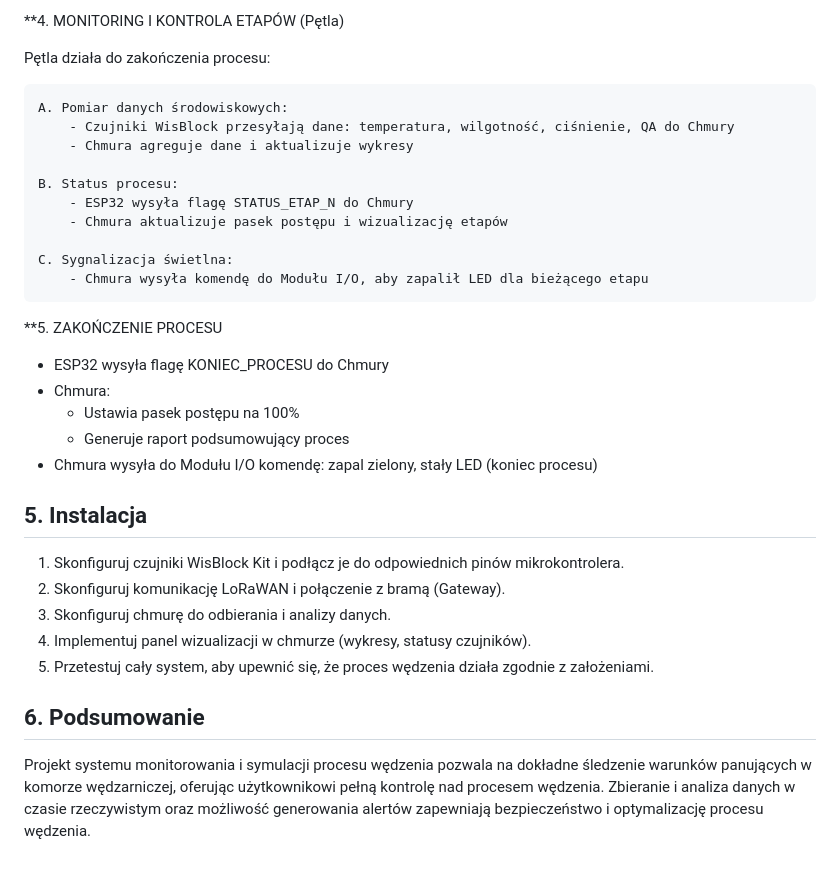
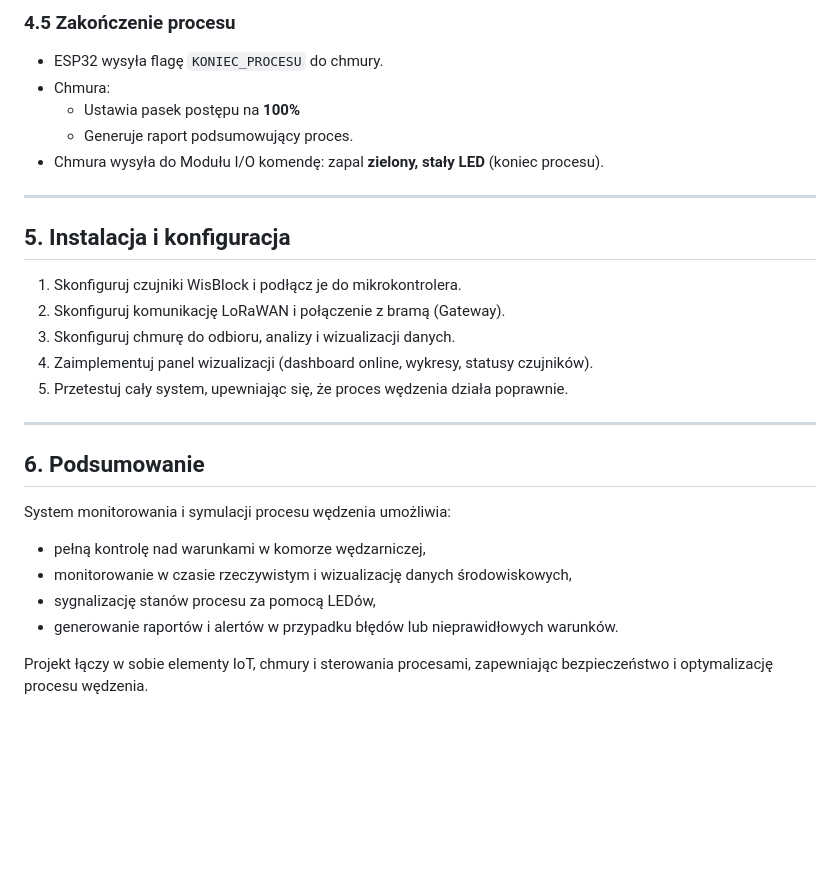
Before and after one commit to 272510-2023/smart_wedzarnia, a Markdown page: README.md, the part around the change printed below. Drawn GitHub-style; blank space fills up the shorter version.

```diff
--- a/README.md
+++ b/README.md
@@ -51,34 +75,29 @@ Projekt realizowany jest przez 7-osobowy zespół. Proponowany podział zadań:
 
-**4. MONITORING I KONTROLA ETAPÓW (Pętla)
+### 4.5 Zakończenie procesu
+- ESP32 wysyła flagę `KONIEC_PROCESU` do chmury.
+- Chmura:
+  - Ustawia pasek postępu na **100%**
+  - Generuje raport podsumowujący proces.
+- Chmura wysyła do Modułu I/O komendę: zapal **zielony, stały LED** (koniec procesu).
 
-Pętla działa do zakończenia procesu:
+---
 
-    A. Pomiar danych środowiskowych:
-        - Czujniki WisBlock przesyłają dane: temperatura, wilgotność, ciśnienie, QA do Chmury
-        - Chmura agreguje dane i aktualizuje wykresy
+## 5. Instalacja i konfiguracja
 
-    B. Status procesu:
-        - ESP32 wysyła flagę STATUS_ETAP_N do Chmury
-        - Chmura aktualizuje pasek postępu i wizualizację etapów
+1. Skonfiguruj czujniki WisBlock i podłącz je do mikrokontrolera.
+2. Skonfiguruj komunikację LoRaWAN i połączenie z bramą (Gateway).
+3. Skonfiguruj chmurę do odbioru, analizy i wizualizacji danych.
+4. Zaimplementuj panel wizualizacji (dashboard online, wykresy, statusy czujników).
+5. Przetestuj cały system, upewniając się, że proces wędzenia działa poprawnie.
 
-    C. Sygnalizacja świetlna:
-        - Chmura wysyła komendę do Modułu I/O, aby zapalił LED dla bieżącego etapu
-
-**5. ZAKOŃCZENIE PROCESU
-- ESP32 wysyła flagę KONIEC_PROCESU do Chmury
-- Chmura:
-    - Ustawia pasek postępu na 100%
-    - Generuje raport podsumowujący proces
-- Chmura wysyła do Modułu I/O komendę: zapal zielony, stały LED (koniec procesu)
-
-## 5. Instalacja
-
-1. Skonfiguruj czujniki WisBlock Kit i podłącz je do odpowiednich pinów mikrokontrolera.
-2. Skonfiguruj komunikację LoRaWAN i połączenie z bramą (Gateway).
-3. Skonfiguruj chmurę do odbierania i analizy danych.
-4. Implementuj panel wizualizacji w chmurze (wykresy, statusy czujników).
-5. Przetestuj cały system, aby upewnić się, że proces wędzenia działa zgodnie z założeniami.
+---
 
 ## 6. Podsumowanie
 
-Projekt systemu monitorowania i symulacji procesu wędzenia pozwala na dokładne śledzenie warunków panujących w komorze wędzarniczej, oferując użytkownikowi pełną kontrolę nad procesem wędzenia. Zbieranie i analiza danych w czasie rzeczywistym oraz możliwość generowania alertów zapewniają bezpieczeństwo i optymalizację procesu wędzenia.
+System monitorowania i symulacji procesu wędzenia umożliwia:
+- pełną kontrolę nad warunkami w komorze wędzarniczej,
+- monitorowanie w czasie rzeczywistym i wizualizację danych środowiskowych,
+- sygnalizację stanów procesu za pomocą LEDów,
+- generowanie raportów i alertów w przypadku błędów lub nieprawidłowych warunków.
+
+Projekt łączy w sobie elementy IoT, chmury i sterowania procesami, zapewniając bezpieczeństwo i optymalizację procesu wędzenia.
```
Also changed, not shown: other parts of README.md (+53 -29 lines).
